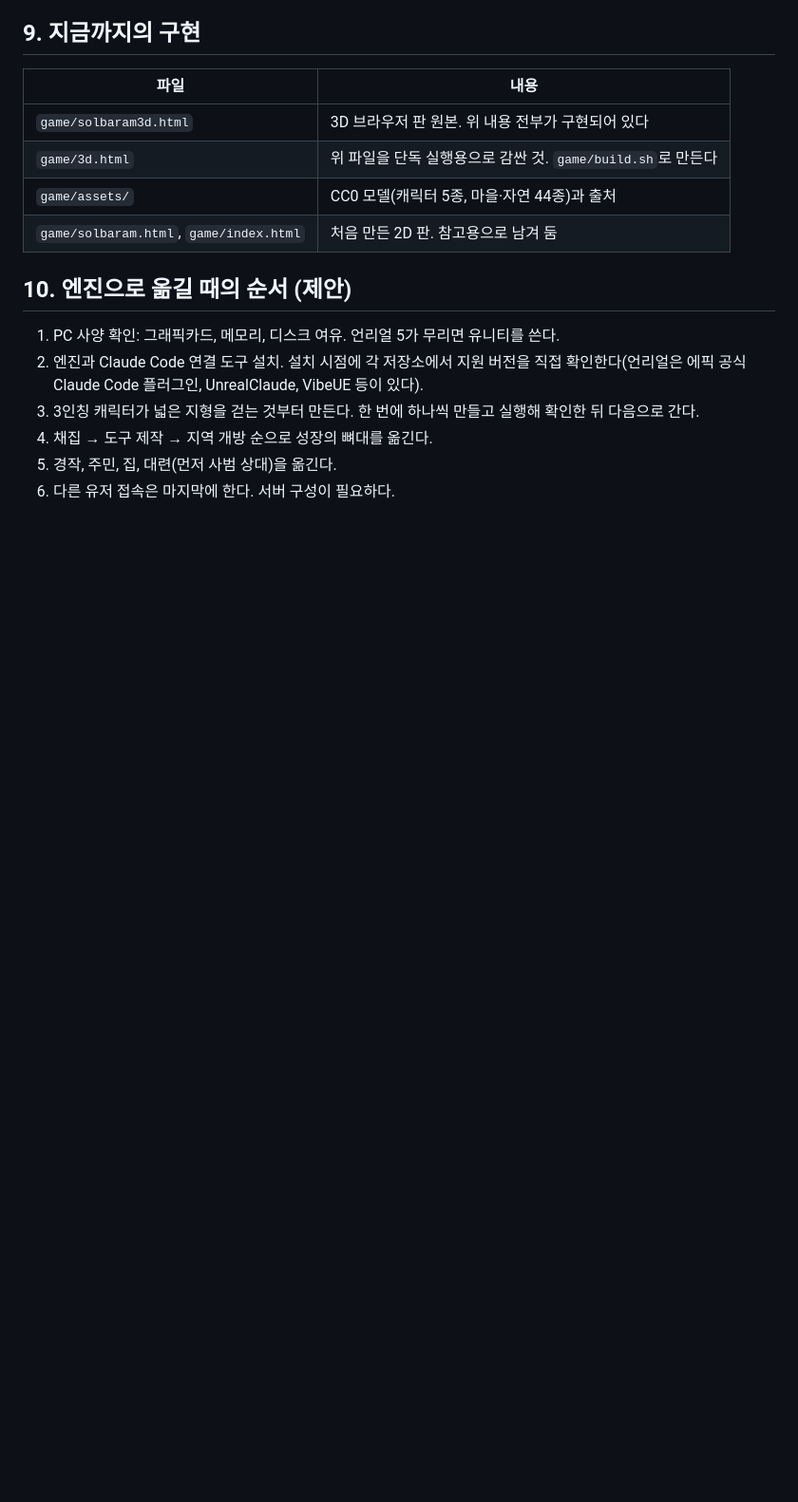
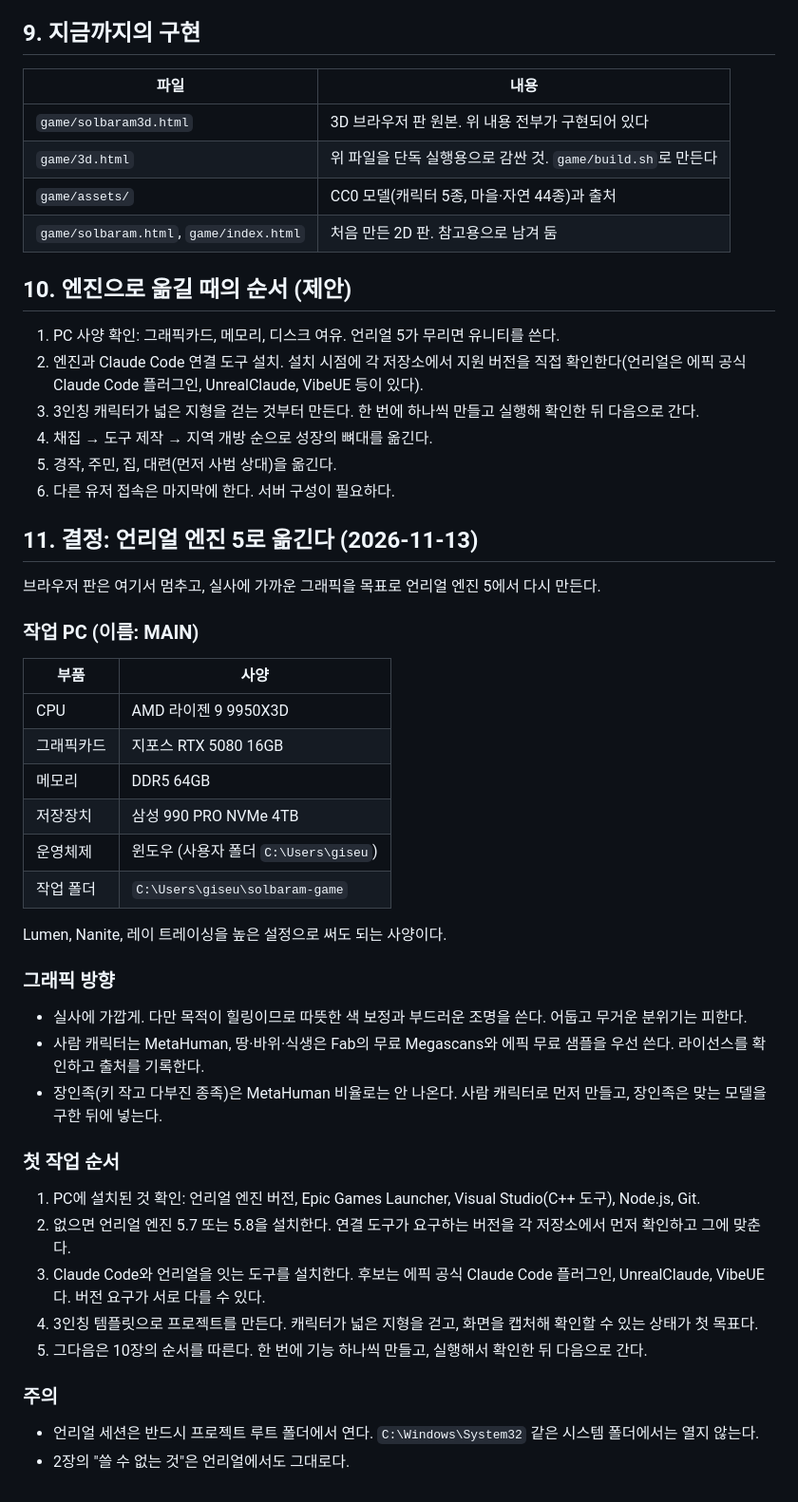
Before and after one commit to badaegopa/-, a Markdown page: game/DESIGN.md, the part around the change. Shown at 95% size. GitHub-like rendering; blank space fills up the shorter version.

Commit message:
Design doc: record decision to move to Unreal Engine 5 and target PC
Co-Authored-By: Claude Fable 5.2 <noreply@anthropic.com>
Claude-Session: https://claude.ai/code/session_018R2mckJzND6EHJ6ZUv6qZo

```diff
--- a/game/DESIGN.md
+++ b/game/DESIGN.md
@@ -150,3 +150,39 @@
 4. 채집 → 도구 제작 → 지역 개방 순으로 성장의 뼈대를 옮긴다.
 5. 경작, 주민, 집, 대련(먼저 사범 상대)을 옮긴다.
 6. 다른 유저 접속은 마지막에 한다. 서버 구성이 필요하다.
+
+## 11. 결정: 언리얼 엔진 5로 옮긴다 (2026-11-13)
+
+브라우저 판은 여기서 멈추고, 실사에 가까운 그래픽을 목표로 언리얼 엔진 5에서 다시 만든다.
+
+### 작업 PC (이름: MAIN)
+
+| 부품 | 사양 |
+|---|---|
+| CPU | AMD 라이젠 9 9950X3D |
+| 그래픽카드 | 지포스 RTX 5080 16GB |
+| 메모리 | DDR5 64GB |
+| 저장장치 | 삼성 990 PRO NVMe 4TB |
+| 운영체제 | 윈도우 (사용자 폴더 `C:\Users\giseu`) |
+| 작업 폴더 | `C:\Users\giseu\solbaram-game` |
+
+Lumen, Nanite, 레이 트레이싱을 높은 설정으로 써도 되는 사양이다.
+
+### 그래픽 방향
+
+- 실사에 가깝게. 다만 목적이 힐링이므로 따뜻한 색 보정과 부드러운 조명을 쓴다. 어둡고 무거운 분위기는 피한다.
+- 사람 캐릭터는 MetaHuman, 땅·바위·식생은 Fab의 무료 Megascans와 에픽 무료 샘플을 우선 쓴다. 라이선스를 확인하고 출처를 기록한다.
+- 장인족(키 작고 다부진 종족)은 MetaHuman 비율로는 안 나온다. 사람 캐릭터로 먼저 만들고, 장인족은 맞는 모델을 구한 뒤에 넣는다.
+
+### 첫 작업 순서
+
+1. PC에 설치된 것 확인: 언리얼 엔진 버전, Epic Games Launcher, Visual Studio(C++ 도구), Node.js, Git.
+2. 없으면 언리얼 엔진 5.7 또는 5.8을 설치한다. 연결 도구가 요구하는 버전을 각 저장소에서 먼저 확인하고 그에 맞춘다.
+3. Claude Code와 언리얼을 잇는 도구를 설치한다. 후보는 에픽 공식 Claude Code 플러그인, UnrealClaude, VibeUE다. 버전 요구가 서로 다를 수 있다.
+4. 3인칭 템플릿으로 프로젝트를 만든다. 캐릭터가 넓은 지형을 걷고, 화면을 캡처해 확인할 수 있는 상태가 첫 목표다.
+5. 그다음은 10장의 순서를 따른다. 한 번에 기능 하나씩 만들고, 실행해서 확인한 뒤 다음으로 간다.
+
+### 주의
+
+- 언리얼 세션은 반드시 프로젝트 루트 폴더에서 연다. `C:\Windows\System32` 같은 시스템 폴더에서는 열지 않는다.
+- 2장의 "쓸 수 없는 것"은 언리얼에서도 그대로다.
```
